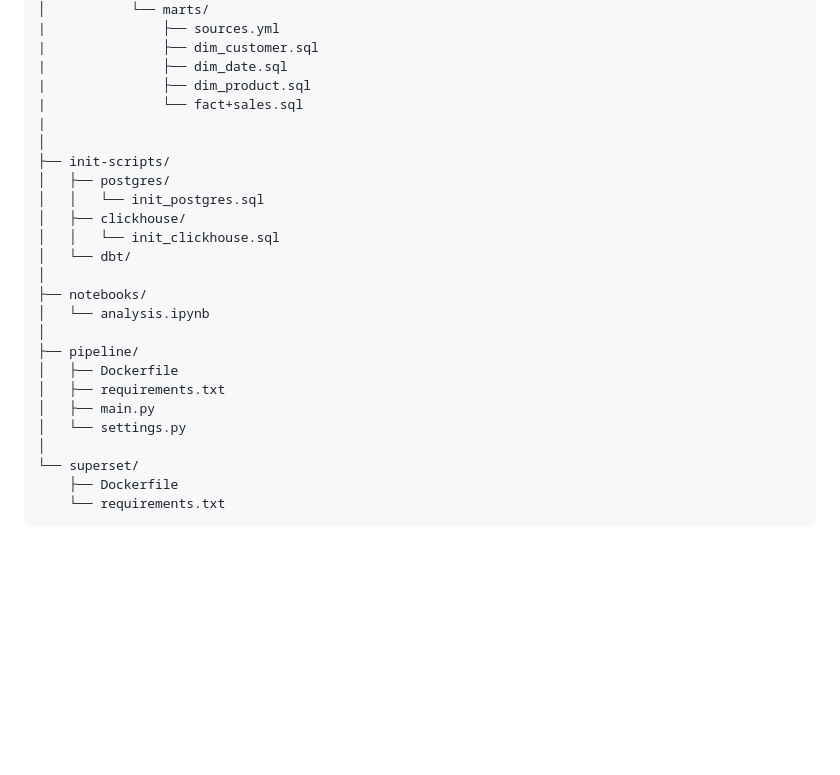
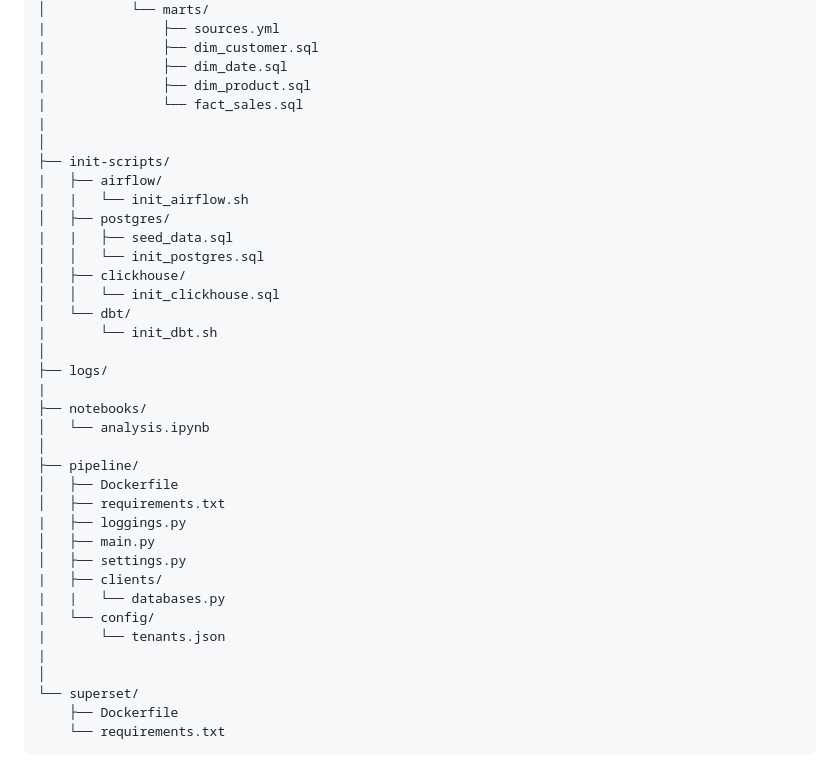
Before and after one commit to Frosthound23/minimarket-cashier-data-pipeline, a Markdown page: README.md, the part around the change. Rendered like a GitHub page; blank space fills up the shorter version.

Commit message:
update repo structure

```diff
--- a/README.md
+++ b/README.md
@@ -115,24 +115,36 @@ minimarket-cashier-data-pipeline/
 |               ├── dim_customer.sql
 |               ├── dim_date.sql
 |               ├── dim_product.sql
-|               └── fact+sales.sql
+|               └── fact_sales.sql
 |
 │
 ├── init-scripts/
+|   ├── airflow/
+|   |   └── init_airflow.sh
 │   ├── postgres/
+|   |   ├── seed_data.sql
 │   │   └── init_postgres.sql
 │   ├── clickhouse/
 │   │   └── init_clickhouse.sql
 │   └── dbt/
+|       └── init_dbt.sh
 │
+├── logs/
+|
 ├── notebooks/
 │   └── analysis.ipynb
 │
 ├── pipeline/
 │   ├── Dockerfile
 │   ├── requirements.txt
+|   ├── loggings.py
 │   ├── main.py
-│   └── settings.py
+│   ├── settings.py
+|   ├── clients/
+|   |   └── databases.py
+|   └── config/
+|       └── tenants.json
+|
 │
 └── superset/
     ├── Dockerfile
```
